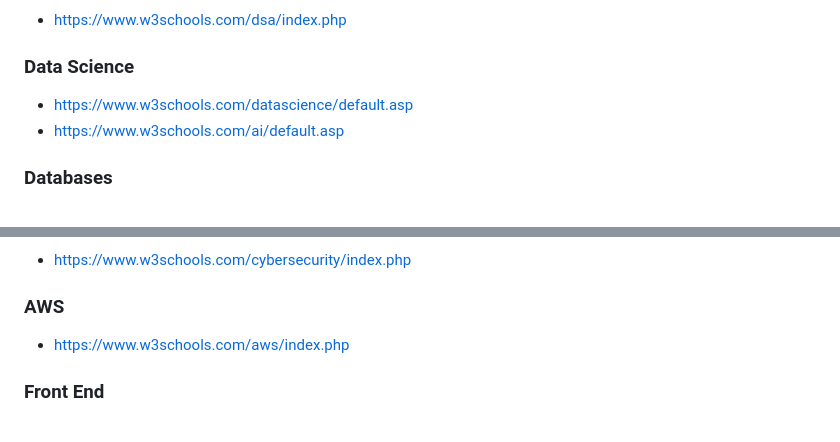
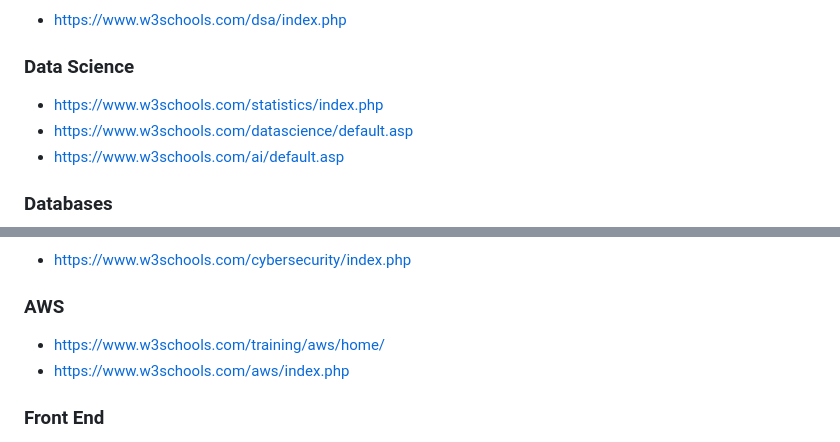
Before and after one commit to stcady/w3schools, a Markdown page: README.md, 2 parts joined by grey strips. GitHub-like rendering.

Commit message:
add link

```diff
--- a/README.md
+++ b/README.md
@@ -26,6 +26,7 @@
 * [https://www.w3schools.com/dsa/index.php](https://www.w3schools.com/dsa/index.php)
 
 ### Data Science
+* [https://www.w3schools.com/statistics/index.php](https://www.w3schools.com/statistics/index.php)
 * [https://www.w3schools.com/datascience/default.asp](https://www.w3schools.com/datascience/default.asp)
 * [https://www.w3schools.com/ai/default.asp](https://www.w3schools.com/ai/default.asp)
 
@@ -40,6 +41,7 @@
 * [https://www.w3schools.com/cybersecurity/index.php](https://www.w3schools.com/cybersecurity/index.php)
 
 ### AWS
+* [https://www.w3schools.com/training/aws/home/](https://www.w3schools.com/training/aws/home/)
 * [https://www.w3schools.com/aws/index.php](https://www.w3schools.com/aws/index.php)
 
 ### Front End
```
